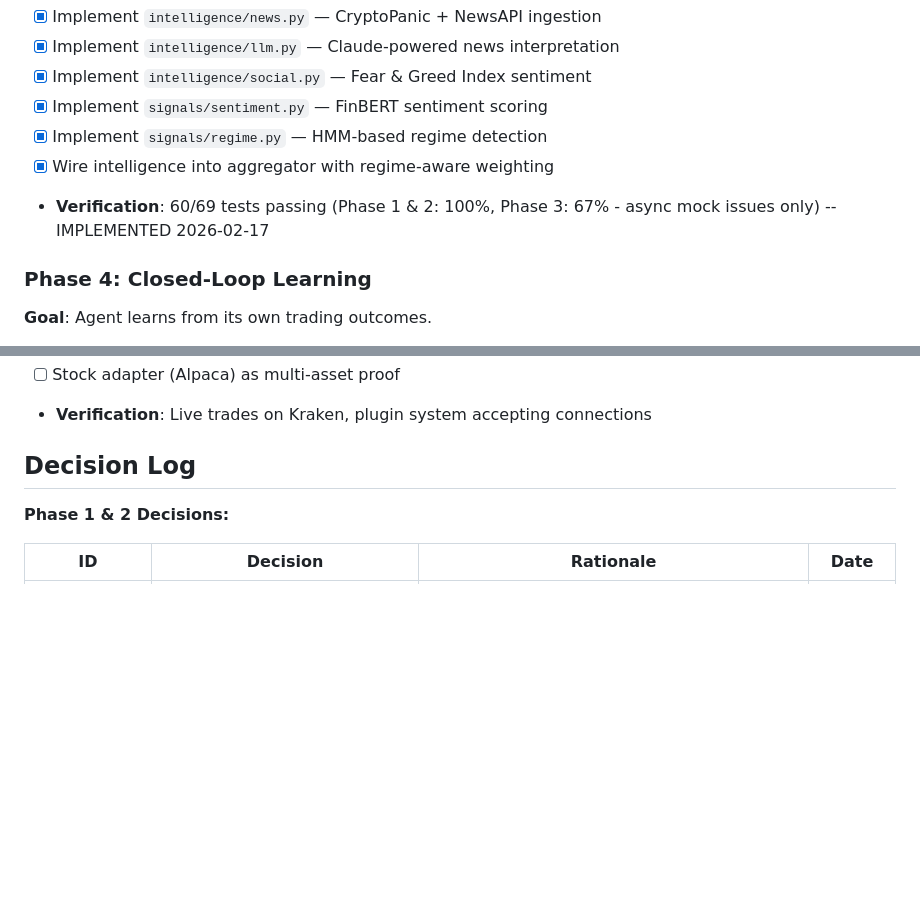
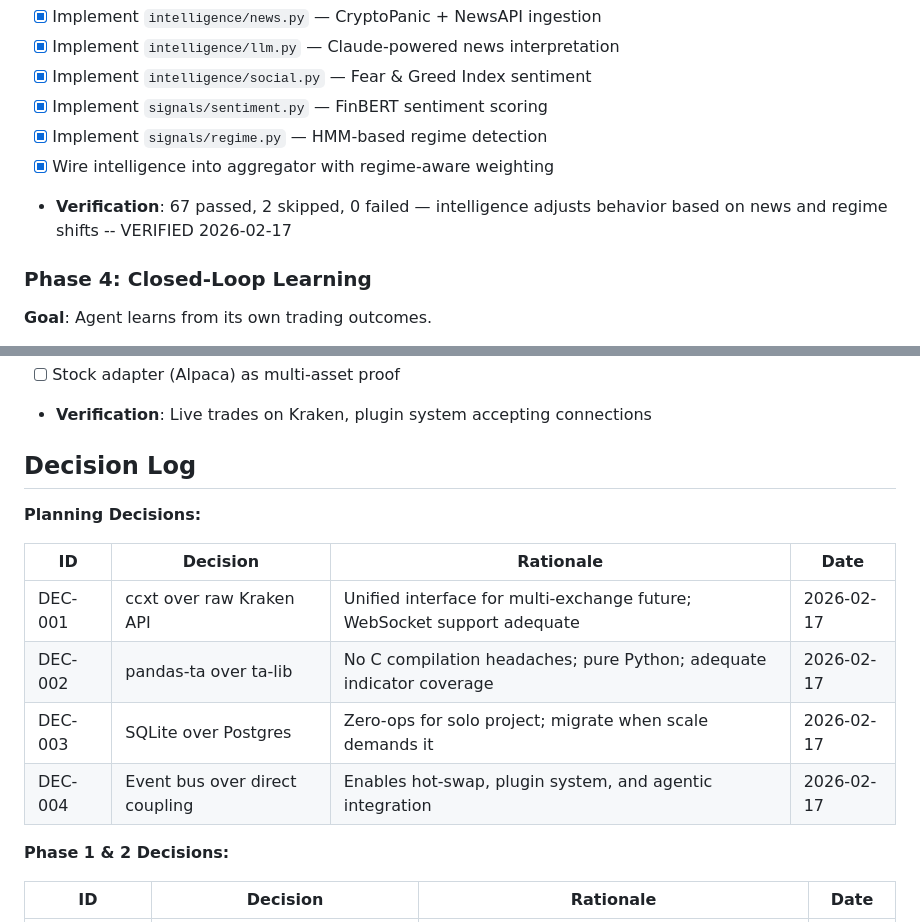
Before and after one commit to CerebrumCraft/cerebrumcoin, a Markdown page: MASTER_PLAN.md, 2 parts joined by grey strips. Drawn GitHub-style; blank space fills up the shorter version.

Commit message:
docs: mark Phase 3 complete in MASTER_PLAN.md, restore planning decisions
- Fix verification line: 67 passed, 2 skipped, 0 failed (was stale)
- Restore DEC-001 through DEC-004 planning decisions removed during branch
- Phase 3 Intelligence Layer: COMPLETED with 5 decisions logged

Co-Authored-By: Claude Opus 4.6 <noreply@anthropic.com>

```diff
--- a/MASTER_PLAN.md
+++ b/MASTER_PLAN.md
@@ -92,7 +92,7 @@ CerebrumCoin is an autonomous adaptive AI trading agent that integrates news, se
 - [x] Implement `signals/sentiment.py` — FinBERT sentiment scoring
 - [x] Implement `signals/regime.py` — HMM-based regime detection
 - [x] Wire intelligence into aggregator with regime-aware weighting
-- **Verification**: 60/69 tests passing (Phase 1 & 2: 100%, Phase 3: 67% - async mock issues only) -- IMPLEMENTED 2026-02-17
+- **Verification**: 67 passed, 2 skipped, 0 failed — intelligence adjusts behavior based on news and regime shifts -- VERIFIED 2026-02-17
 
 ### Phase 4: Closed-Loop Learning
 **Goal**: Agent learns from its own trading outcomes.
@@ -122,6 +122,15 @@ CerebrumCoin is an autonomous adaptive AI trading agent that integrates news, se
 - **Verification**: Live trades on Kraken, plugin system accepting connections
 
 ## Decision Log
+
+**Planning Decisions:**
+
+| ID | Decision | Rationale | Date |
+|----|----------|-----------|------|
+| DEC-001 | ccxt over raw Kraken API | Unified interface for multi-exchange future; WebSocket support adequate | 2026-02-17 |
+| DEC-002 | pandas-ta over ta-lib | No C compilation headaches; pure Python; adequate indicator coverage | 2026-02-17 |
+| DEC-003 | SQLite over Postgres | Zero-ops for solo project; migrate when scale demands it | 2026-02-17 |
+| DEC-004 | Event bus over direct coupling | Enables hot-swap, plugin system, and agentic integration | 2026-02-17 |
 
 **Phase 1 & 2 Decisions:**
 
```
